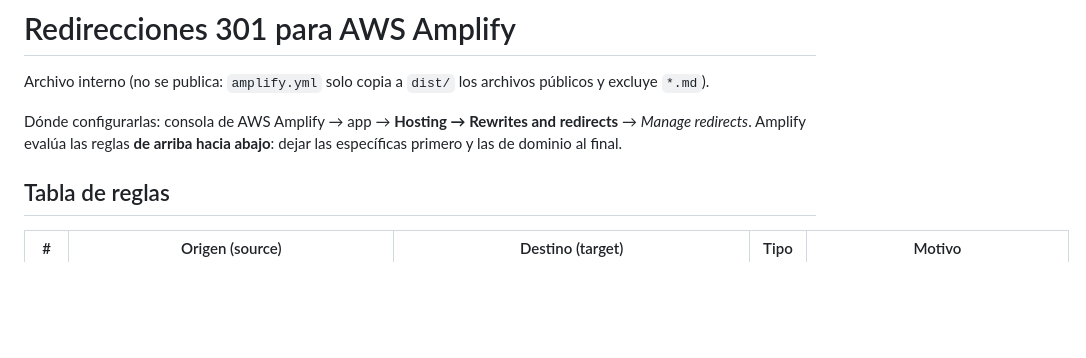
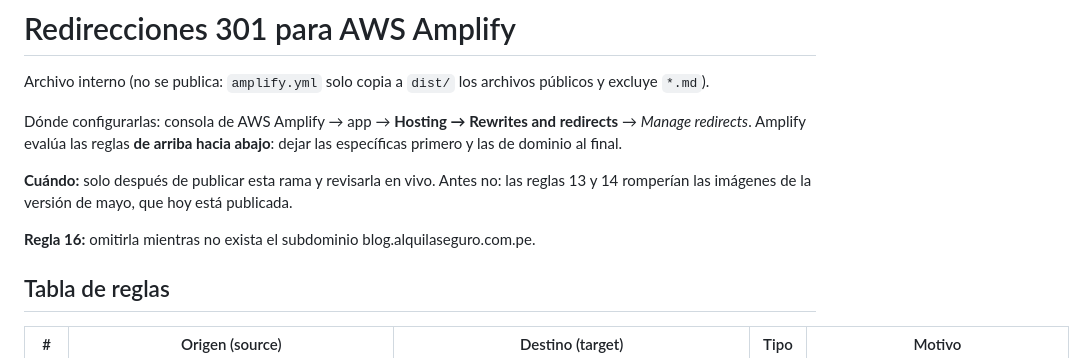
Before and after one commit to tamibot/alquila-seguro-landing, a Markdown page: REDIRECCIONES_AMPLIFY.md, the part around the change. Drawn GitHub-style; blank space fills up the shorter version.

Commit message:
docs(seo): aclara cuándo aplicar las redirecciones de Amplify
Co-Authored-By: Claude Opus 5.5 <noreply@anthropic.com>

```diff
--- a/REDIRECCIONES_AMPLIFY.md
+++ b/REDIRECCIONES_AMPLIFY.md
@@ -4,6 +4,10 @@ Archivo interno (no se publica: `amplify.yml` solo copia a `dist/` los archivos
 
 Dónde configurarlas: consola de AWS Amplify → app → **Hosting → Rewrites and redirects** → *Manage redirects*.
 Amplify evalúa las reglas **de arriba hacia abajo**: dejar las específicas primero y las de dominio al final.
+
+**Cuándo:** solo después de publicar esta rama y revisarla en vivo. Antes no: las reglas 13 y 14 romperían las imágenes de la versión de mayo, que hoy está publicada.
+
+**Regla 16:** omitirla mientras no exista el subdominio blog.alquilaseguro.com.pe.
 
 ## Tabla de reglas
 
```
